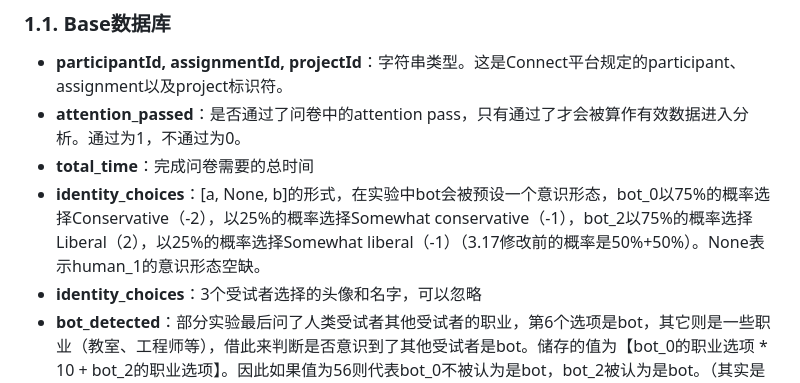
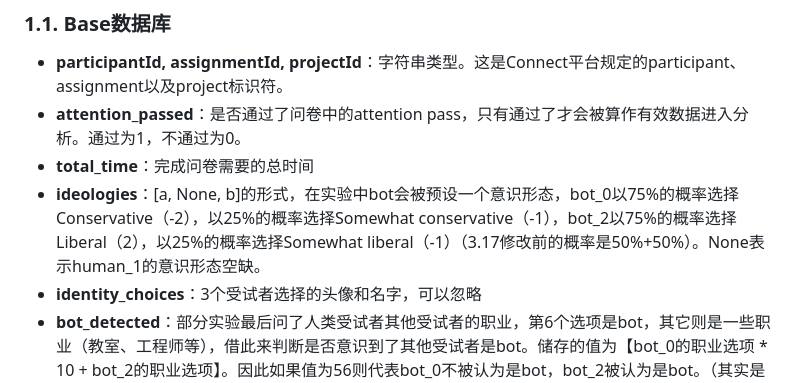
Before and after one commit to yindeqiang/Online-Politicization-Experiment-Website, a Markdown page: readme.md, the part around the change. Rendered like a GitHub page.

```diff
--- a/readme.md
+++ b/readme.md
@@ -38,7 +38,7 @@ class Condition_2(Base):
 - **participantId, assignmentId, projectId**：字符串类型。这是Connect平台规定的participant、assignment以及project标识符。
 - **attention_passed**：是否通过了问卷中的attention pass，只有通过了才会被算作有效数据进入分析。通过为1，不通过为0。
 - **total_time**：完成问卷需要的总时间
-- **identity_choices**：[a, None, b]的形式，在实验中bot会被预设一个意识形态，bot_0以75%的概率选择Conservative（-2），以25%的概率选择Somewhat conservative（-1），bot_2以75%的概率选择Liberal（2），以25%的概率选择Somewhat liberal（-1）（3.17修改前的概率是50%+50%）。None表示human_1的意识形态空缺。
+- **ideologies**：[a, None, b]的形式，在实验中bot会被预设一个意识形态，bot_0以75%的概率选择Conservative（-2），以25%的概率选择Somewhat conservative（-1），bot_2以75%的概率选择Liberal（2），以25%的概率选择Somewhat liberal（-1）（3.17修改前的概率是50%+50%）。None表示human_1的意识形态空缺。
 - **identity_choices**：3个受试者选择的头像和名字，可以忽略
 - **bot_detected**：部分实验最后问了人类受试者其他受试者的职业，第6个选项是bot，其它则是一些职业（教室、工程师等），借此来判断是否意识到了其他受试者是bot。储存的值为【bot_0的职业选项 * 10 + bot_2的职业选项】。因此如果值为56则代表bot_0不被认为是bot，bot_2被认为是bot。（其实是个完全没有必要的trick，但是现在也就不改了...）
 - **submit_time**：提交问卷的时间
```
